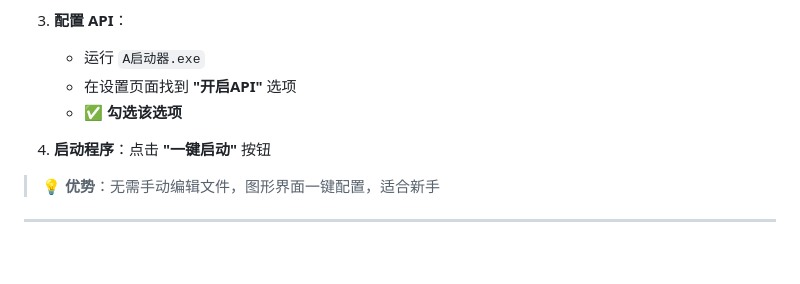
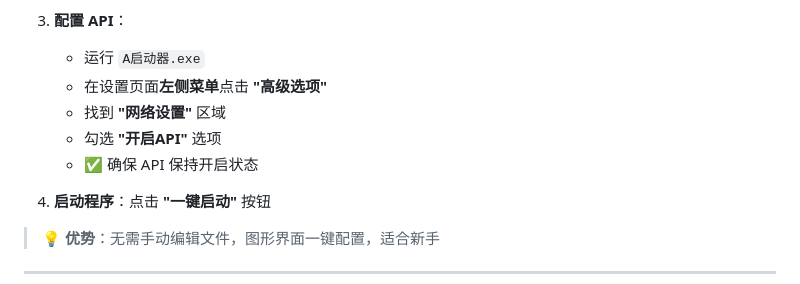
Before and after one commit to liudaba/Image-Video-Editor, a Markdown page: 快速上手指南.md, the part around the change. Rendered like a GitHub page; blank space fills up the shorter version.

Commit message:
完善快速上手指南：修正秋叶整合包API配置步骤
- 明确说明在左侧菜单点击'高级选项'
- 指出在'网络设置'区域勾选'开启API'
- 强调保持API开启状态

```diff
--- a/快速上手指南.md
+++ b/快速上手指南.md
@@ -132,8 +132,10 @@ cd stable-diffusion-webui
 
 3. **配置 API**：
    - 运行 `A启动器.exe`
-   - 在设置页面找到 **"开启API"** 选项
-   - ✅ **勾选该选项**
+   - 在设置页面**左侧菜单**点击 **"高级选项"**
+   - 找到 **"网络设置"** 区域
+   - 勾选 **"开启API"** 选项
+   - ✅ 确保 API 保持开启状态
 
 4. **启动程序**：点击 **"一键启动"** 按钮
 
```
